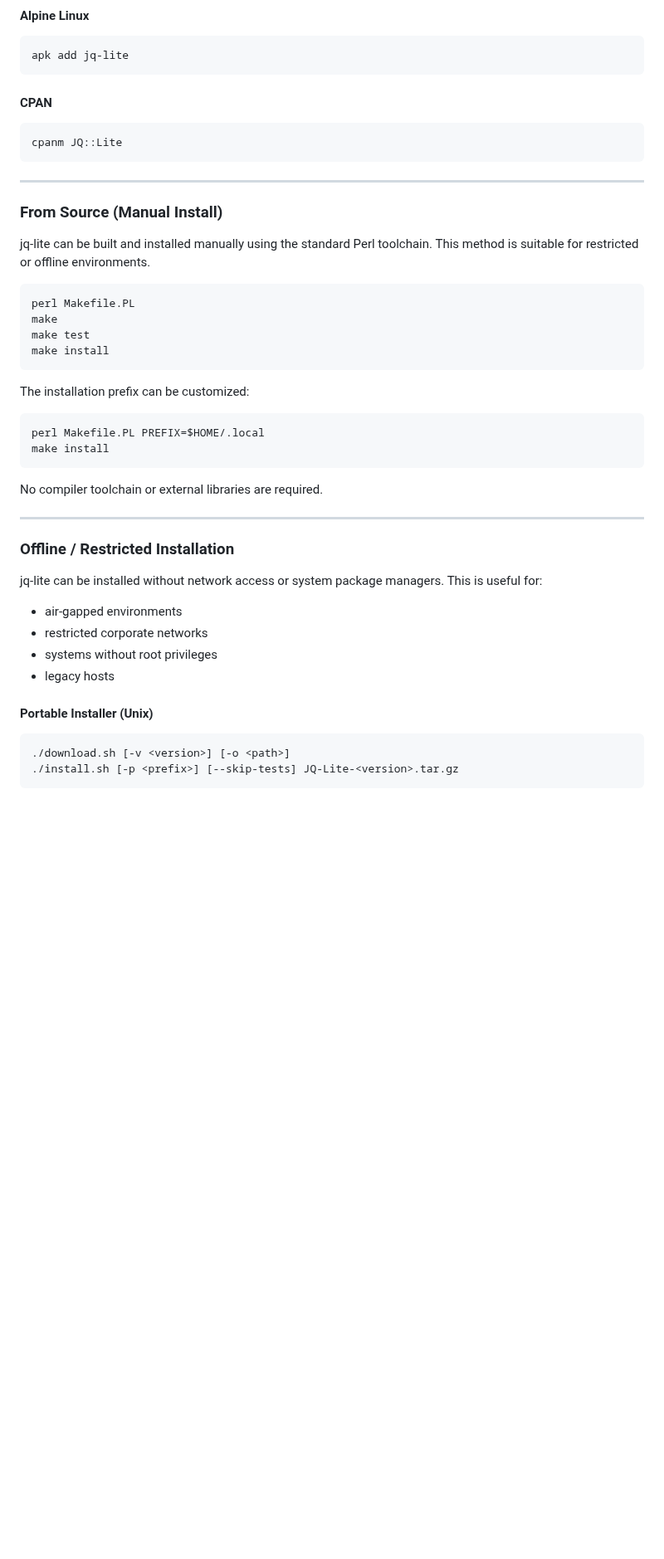
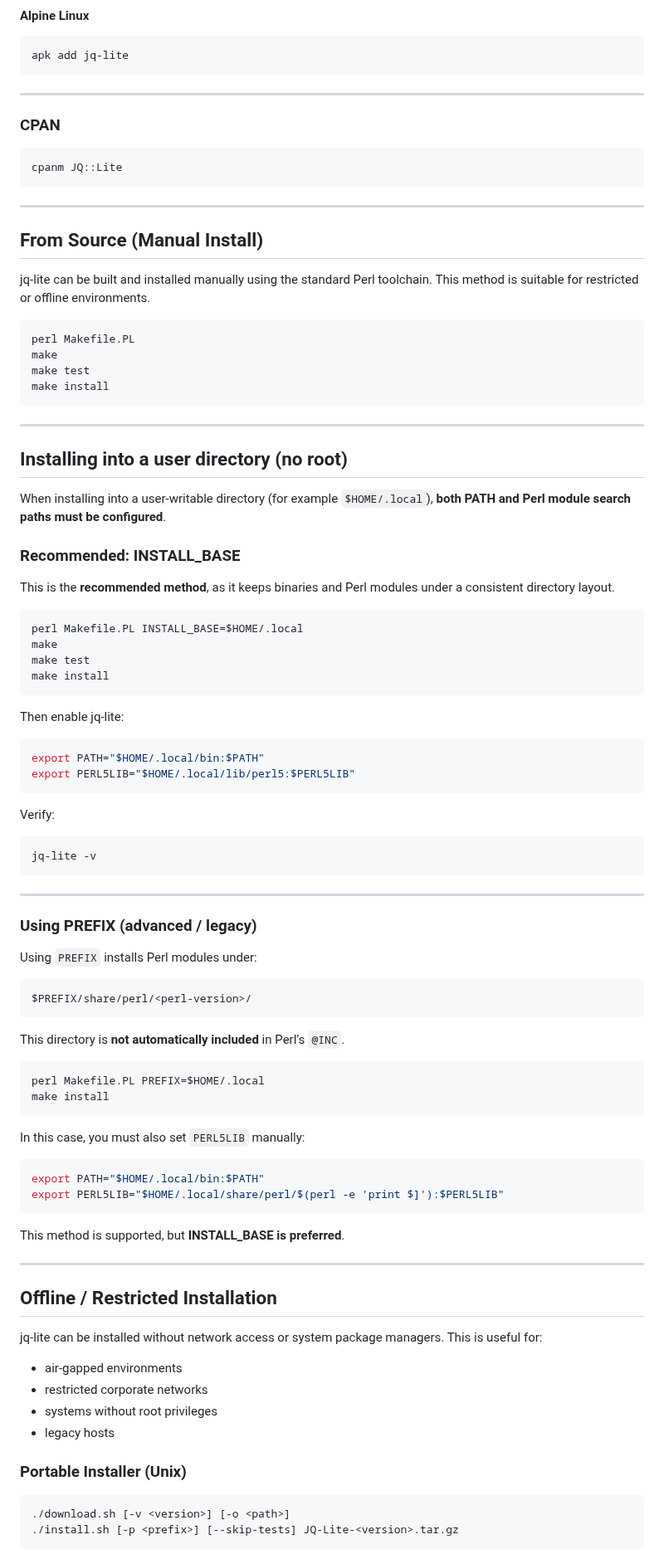
Before and after one commit to kawamurashingo/JQ-Lite, a Markdown page: README.md, the part around one of its changes. Shown at 83% size. GitHub-like rendering; blank space fills up the shorter version.

````diff
--- a/README.md
+++ b/README.md
@@ -103,7 +105,9 @@ Runs on **Perl ≥ 5.14**.
 apk add jq-lite
 ```
 
-#### CPAN
+---
+
+### CPAN
 
 ```bash
 cpanm JQ::Lite
@@ -111,7 +115,7 @@ cpanm JQ::Lite
 
 ---
 
-### From Source (Manual Install)
+## From Source (Manual Install)
 
 jq-lite can be built and installed manually using the standard Perl toolchain.
 This method is suitable for restricted or offline environments.
@@ -123,18 +127,67 @@ make test
 make install
 ```
 
-The installation prefix can be customized:
+---
+
+## Installing into a user directory (no root)
+
+When installing into a user-writable directory (for example `$HOME/.local`),
+**both PATH and Perl module search paths must be configured**.
+
+### Recommended: INSTALL_BASE
+
+This is the **recommended method**, as it keeps binaries and Perl modules
+under a consistent directory layout.
+
+```bash
+perl Makefile.PL INSTALL_BASE=$HOME/.local
+make
+make test
+make install
+```
+
+Then enable jq-lite:
+
+```bash
+export PATH="$HOME/.local/bin:$PATH"
+export PERL5LIB="$HOME/.local/lib/perl5:$PERL5LIB"
+```
+
+Verify:
+
+```bash
+jq-lite -v
+```
+
+---
+
+### Using PREFIX (advanced / legacy)
+
+Using `PREFIX` installs Perl modules under:
+
+```
+$PREFIX/share/perl/<perl-version>/
+```
+
+This directory is **not automatically included** in Perl’s `@INC`.
 
 ```bash
 perl Makefile.PL PREFIX=$HOME/.local
 make install
 ```
 
-No compiler toolchain or external libraries are required.
+In this case, you must also set `PERL5LIB` manually:
+
+```bash
+export PATH="$HOME/.local/bin:$PATH"
+export PERL5LIB="$HOME/.local/share/perl/$(perl -e 'print $]'):$PERL5LIB"
+```
+
+This method is supported, but **INSTALL_BASE is preferred**.
 
 ---
 
-### Offline / Restricted Installation
+## Offline / Restricted Installation
 
 jq-lite can be installed without network access or system package managers.
 This is useful for:
@@ -144,7 +197,7 @@ This is useful for:
 * systems without root privileges
 * legacy hosts
 
-#### Portable Installer (Unix)
+### Portable Installer (Unix)
 
 ```bash
 ./download.sh [-v <version>] [-o <path>]
````
Also changed, not shown: other parts of README.md (+21 -5 lines).
